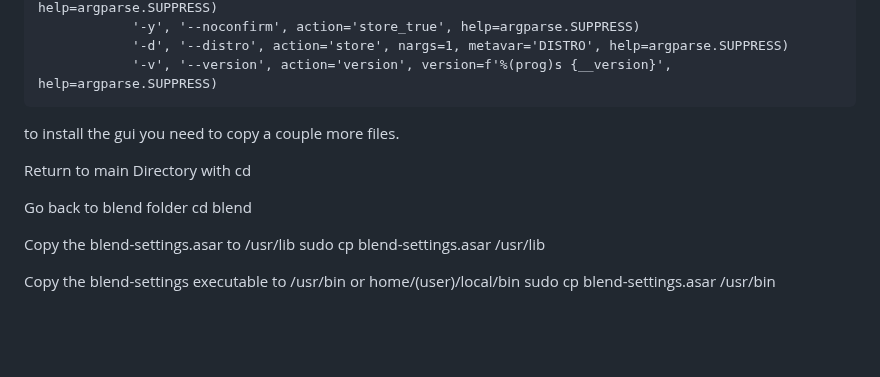
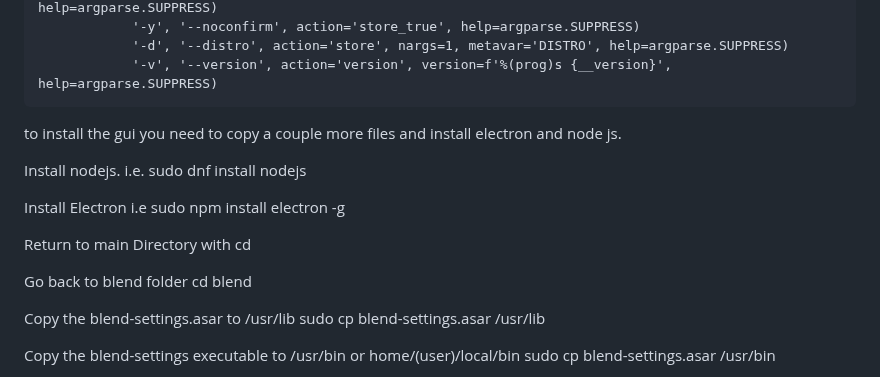
Before and after one commit to blend-os/blend, a Markdown page: README.md, the part around the change. Drawn GitHub-style; blank space fills up the shorter version.

```diff
--- a/README.md
+++ b/README.md
@@ -69,12 +69,20 @@ possible commands are as follows
                 '-y', '--noconfirm', action='store_true', help=argparse.SUPPRESS)
                 '-d', '--distro', action='store', nargs=1, metavar='DISTRO', help=argparse.SUPPRESS)
                 '-v', '--version', action='version', version=f'%(prog)s {__version}', help=argparse.SUPPRESS)
- to install the gui you need to copy a couple more files.
 
- Return to main Directory with cd
 
- Go back to blend folder
- cd blend
+to install the gui you need to copy a couple more files and install electron and node js.
+
+Install nodejs.
+i.e. sudo dnf install nodejs
+
+Install Electron
+i.e sudo npm install electron -g
+
+Return to main Directory with cd
+
+Go back to blend folder
+cd blend
 
 Copy the blend-settings.asar to /usr/lib
 sudo cp blend-settings.asar /usr/lib
```
